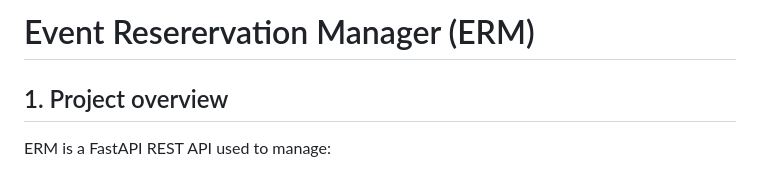
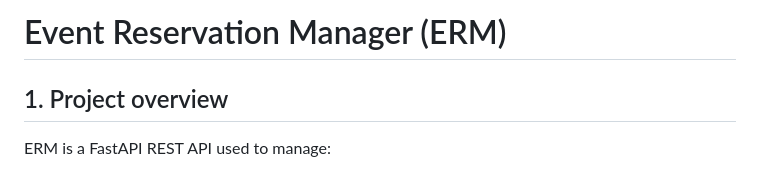
Before and after one commit to giusqu/event-reservation-manager, a Markdown page: README.md, the part around the change. Rendered like a GitHub page.

```diff
--- a/README.md
+++ b/README.md
@@ -1,4 +1,4 @@
-# Event Reserervation Manager (ERM)
+# Event Reservation Manager (ERM)
 
 ## 1. Project overview
 
```
Also changed, not shown: README_IT.md (+1 -1 lines).
